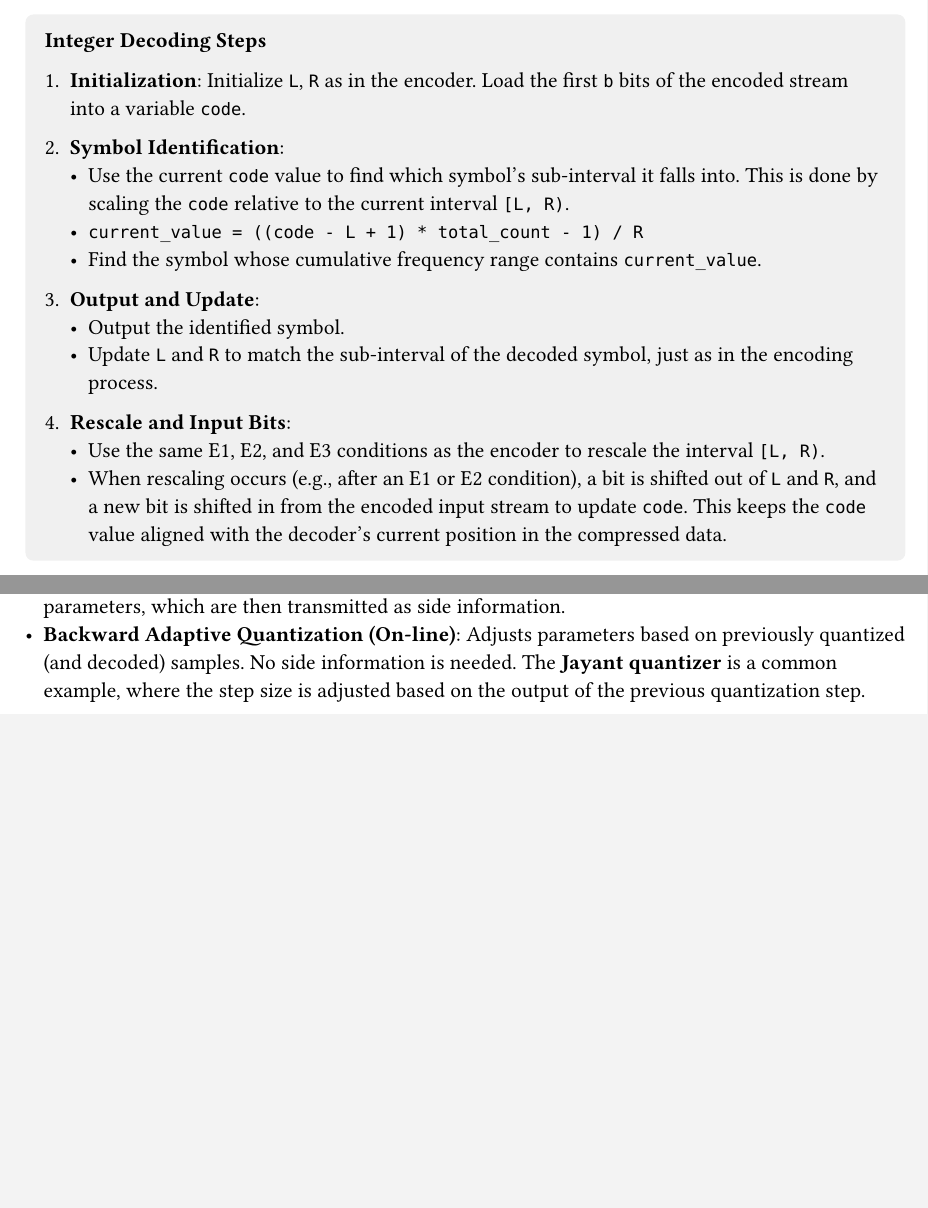
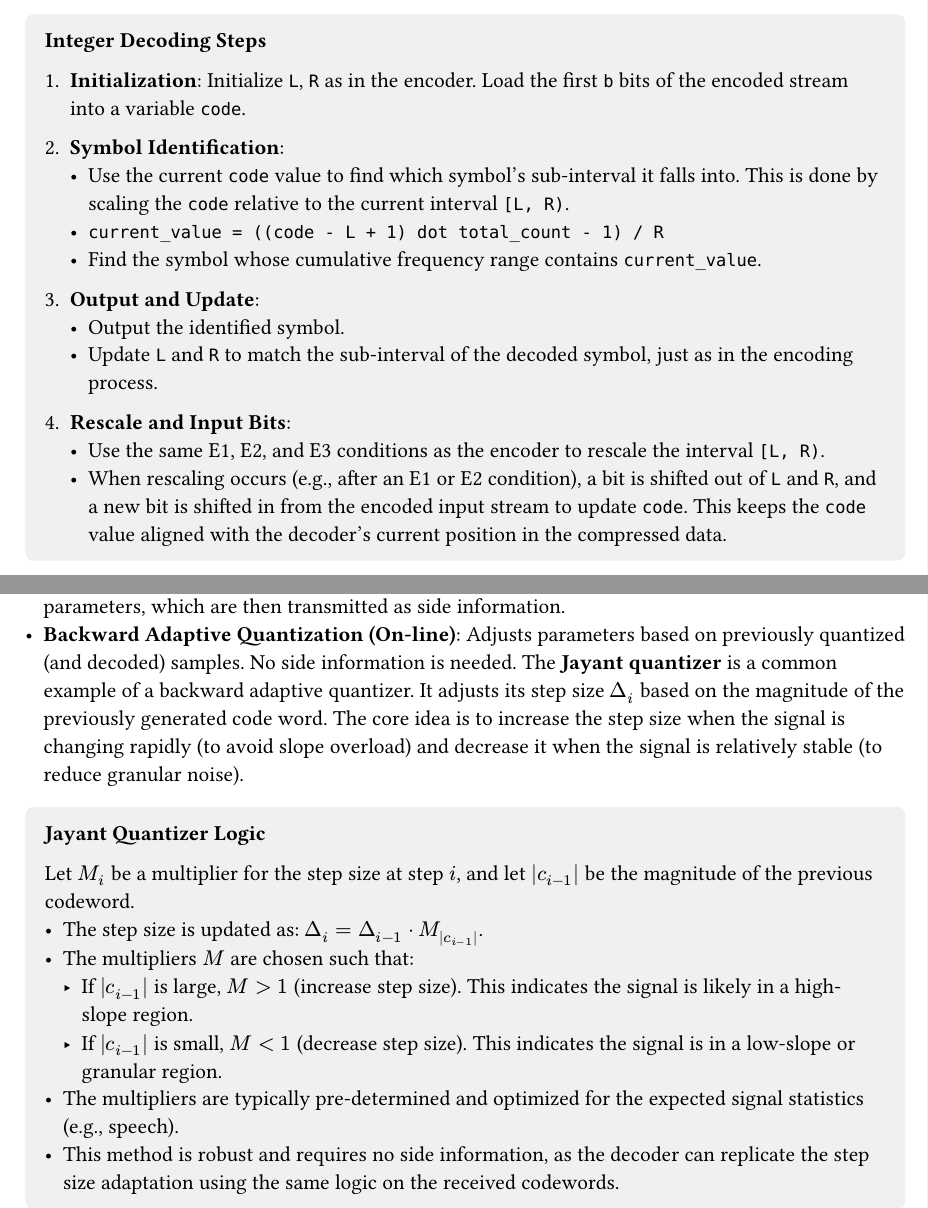
Before and after one commit to Lastaapps/mff_algoritmy_komprese_dat_skripta, a Typst document (main.typ, which reads notes/05_arithmetic_coding.typ, notes/13_lossy_intro.typ): two parts of pages 22 and 45 of 63 before the commit and two parts of pages 22 and 45 of 64 after it, joined at a grey line, cut so that both start at the same text, the shorter picture padded with empty space. Compiled offline with Typst 0.15.

Commit message:
feat: Added additional explanation to Jayant Quantizer

```diff
--- a/notes/05_arithmetic_coding.typ
+++ b/notes/05_arithmetic_coding.typ
@@ -87,7 +87,7 @@ The decoder mirrors the process, using the received bits to reconstruct the orig
 
   2. *Symbol Identification*:
     - Use the current `code` value to find which symbol's sub-interval it falls into. This is done by scaling the `code` relative to the current interval `[L, R)`.
-    - `current_value = ((code - L + 1) * total_count - 1) / R`
+    - `current_value = ((code - L + 1) dot total_count - 1) / R`
     - Find the symbol whose cumulative frequency range contains `current_value`.
 
   3. *Output and Update*:
@@ -104,4 +104,3 @@ Arithmetic coding can be made adaptive, just like Huffman coding. This is typica
 
 - To efficiently find the symbol corresponding to a given value, and to calculate cumulative frequencies, a data structure is needed.
 - A *Fenwick tree* (or Binary Indexed Tree) is an excellent choice for this. It allows for both point updates and prefix sum queries in $O(log n)$ time, where $n$ is the alphabet size.
-- This makes the decoding process much faster than a linear scan of the frequency table, bringing the complexity down to $O(n + c + m * log n)$.
--- a/notes/13_lossy_intro.typ
+++ b/notes/13_lossy_intro.typ
@@ -81,4 +81,13 @@ Quantization is the process of mapping values from a large (often continuous) se
 Adaptive quantizers adjust their parameters (e.g., step size, interval boundaries) based on the characteristics of the input signal.
 
 - *Forward Adaptive Quantization (Off-line)*: Analyzes blocks of input data first to set quantizer parameters, which are then transmitted as side information.
-- *Backward Adaptive Quantization (On-line)*: Adjusts parameters based on previously quantized (and decoded) samples. No side information is needed. The *Jayant quantizer* is a common example, where the step size is adjusted based on the output of the previous quantization step.
+- *Backward Adaptive Quantization (On-line)*: Adjusts parameters based on previously quantized (and decoded) samples. No side information is needed. The *Jayant quantizer* is a common example of a backward adaptive quantizer. It adjusts its step size $Delta_i$ based on the magnitude of the previously generated code word. The core idea is to increase the step size when the signal is changing rapidly (to avoid slope overload) and decrease it when the signal is relatively stable (to reduce granular noise).
+
+#info_box(title: "Jayant Quantizer Logic", [
+  Let $M_i$ be a multiplier for the step size at step $i$, and let $|c_(i-1)|$ be the magnitude of the previous codeword.
+  - The step size is updated as: $Delta_i = Delta_(i-1) dot M_(|c_(i-1)|)$.
+  - The multipliers $M$ are chosen such that:
+    - If $|c_(i-1)|$ is large, $M > 1$ (increase step size). This indicates the signal is likely in a high-slope region.
+    - If $|c_(i-1)|$ is small, $M < 1$ (decrease step size). This indicates the signal is in a low-slope or granular region.
+  - The multipliers are typically pre-determined and optimized for the expected signal statistics (e.g., speech).
+  - This method is robust and requires no side information, as the decoder can replicate the step size adaptation using the same logic on the received codewords.
```
Also changed, not shown: notes/05_arithmetic_coding.typ (11 more changed lines), notes/13_lossy_intro.typ (7 more changed lines).
